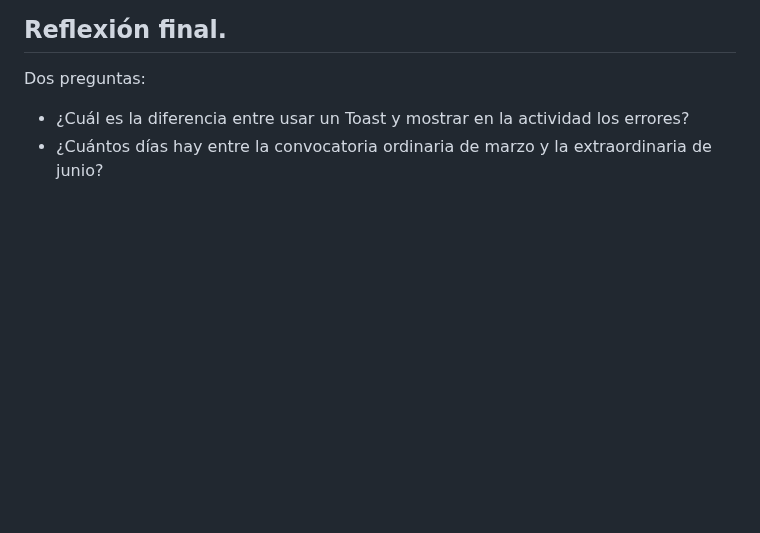
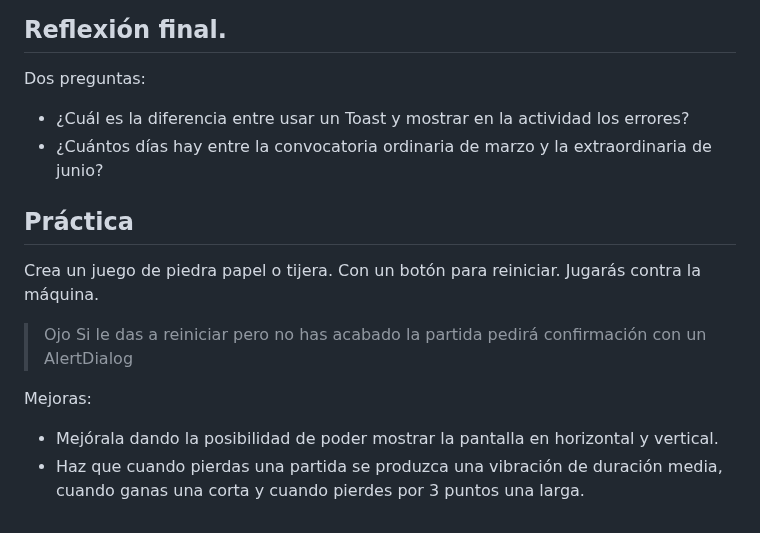
Before and after one commit to JorgeDuenasLerin/docencia-23-24, a Markdown page: pmdm/02-monoactividad/README.md, the part around the change. Drawn GitHub-style; blank space fills up the shorter version.

Commit message:
App Android

```diff
--- a/pmdm/02-monoactividad/README.md
+++ b/pmdm/02-monoactividad/README.md
@@ -98,3 +98,14 @@ The DatePicker view enables users to select a date of the day.
 Dos preguntas:
 - ¿Cuál es la diferencia entre usar un Toast y mostrar en la actividad los errores?
 - ¿Cuántos días hay entre la convocatoria ordinaria de marzo y la extraordinaria de junio?
+
+
+## Práctica
+
+Crea un juego de piedra papel o tijera. Con un botón para reiniciar. Jugarás contra la máquina.
+
+> Ojo Si le das a reiniciar pero no has acabado la partida pedirá confirmación con un AlertDialog
+
+Mejoras:
+- Mejórala dando la posibilidad de poder mostrar la pantalla en horizontal y vertical.
+- Haz que cuando pierdas una partida se produzca una vibración de duración media, cuando ganas una corta y cuando pierdes por 3 puntos una larga.
```
